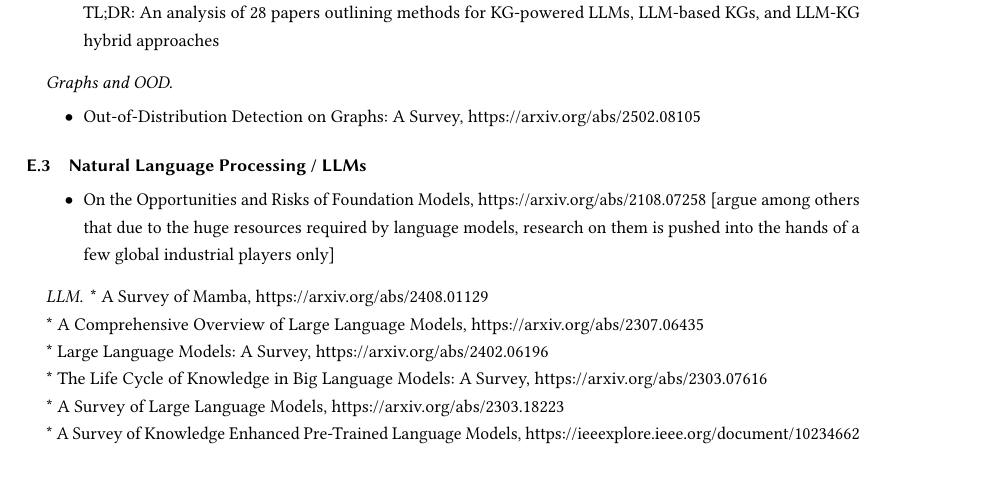
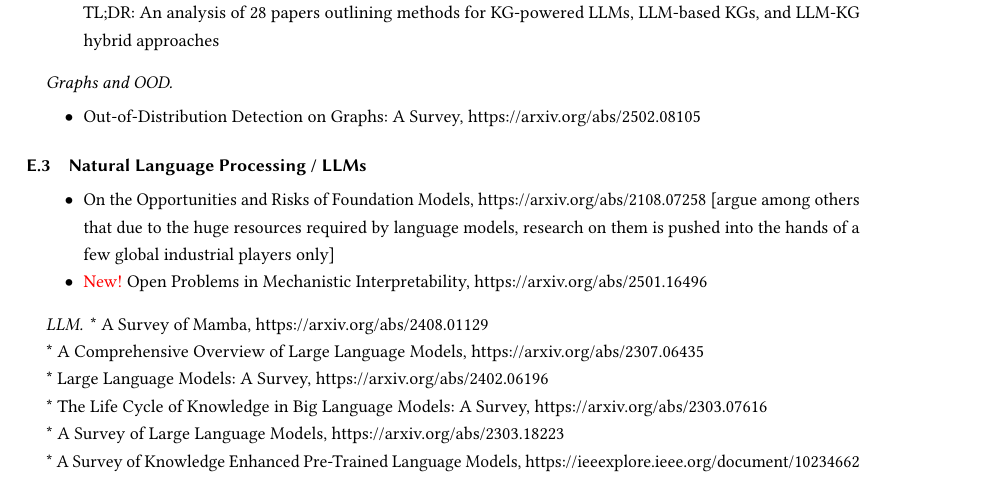
Before and after one commit to ascherp/DSBDA-Template-Paper, a LaTeX paper (dsbda-handbook.tex, which reads dsbda-style.sty, resources/surveys.tex): part of page 22 of 24, cut so that both start at the same text. Compiled offline with pdfLaTeX.

Commit message:
added a survey papaer; \New command; updated handbook

```diff
--- a/dsbda-style.sty
+++ b/dsbda-style.sty
@@ -133,3 +133,6 @@ The last author is supervisor of the student group.}
   \renewcommand{\baselinestretch}{1.5}
   \presetkeys{todonotes}{backgroundcolor=green}{}
 }
+
+% --- Some convenient commands
+\newcommand{\New}{{\color{red}New!}\xspace}
--- a/resources/surveys.tex
+++ b/resources/surveys.tex
@@ -159,6 +159,8 @@ TL;DR: An analysis of 28 papers outlining methods for KG-powered LLMs, LLM-based
 
 \begin{itemize}
 \item On the Opportunities and Risks of Foundation Models, https://arxiv.org/abs/2108.07258 [argue among others that due to the huge resources required by language models, research on them is pushed into the hands of a few global industrial players only]
+
+\item \New Open Problems in Mechanistic Interpretability, \url{https://arxiv.org/abs/2501.16496}
 \end{itemize}
 
 \paragraph{LLM}
```
Also changed, not shown: dsbda-handbook.pdf.
